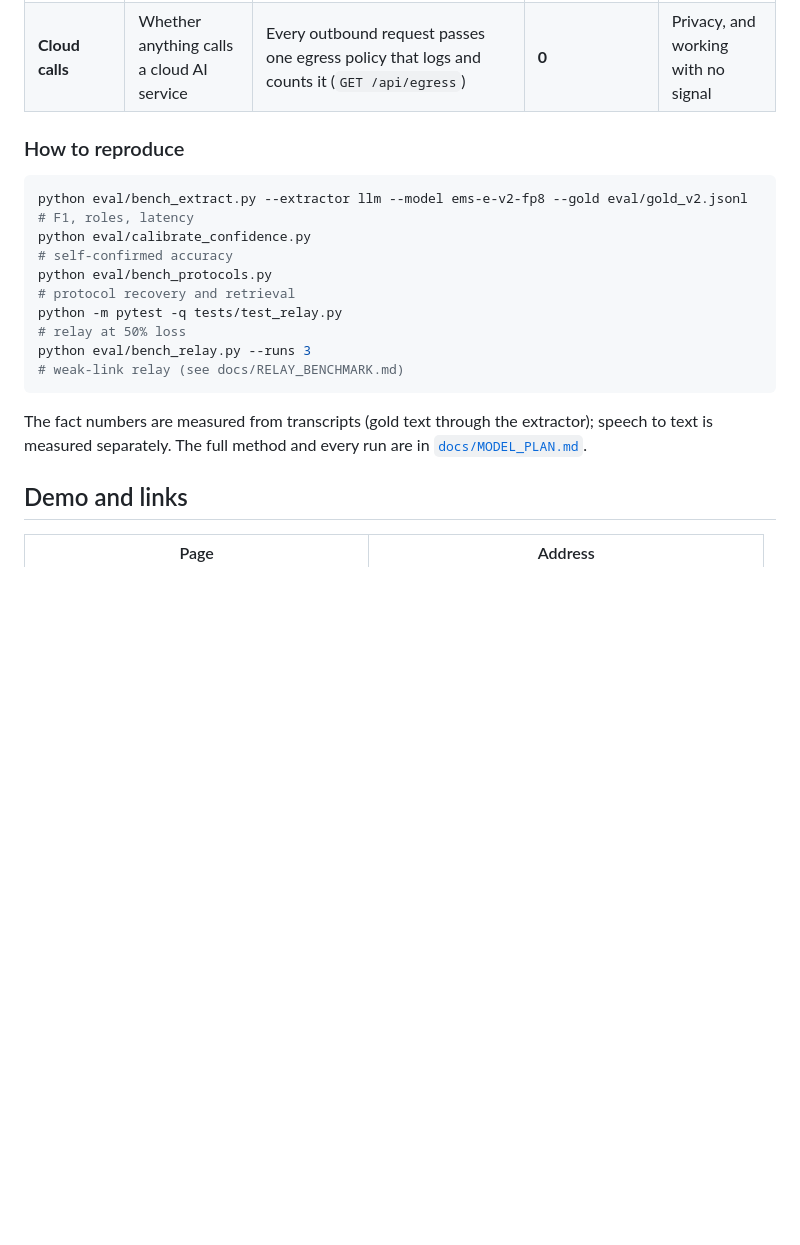
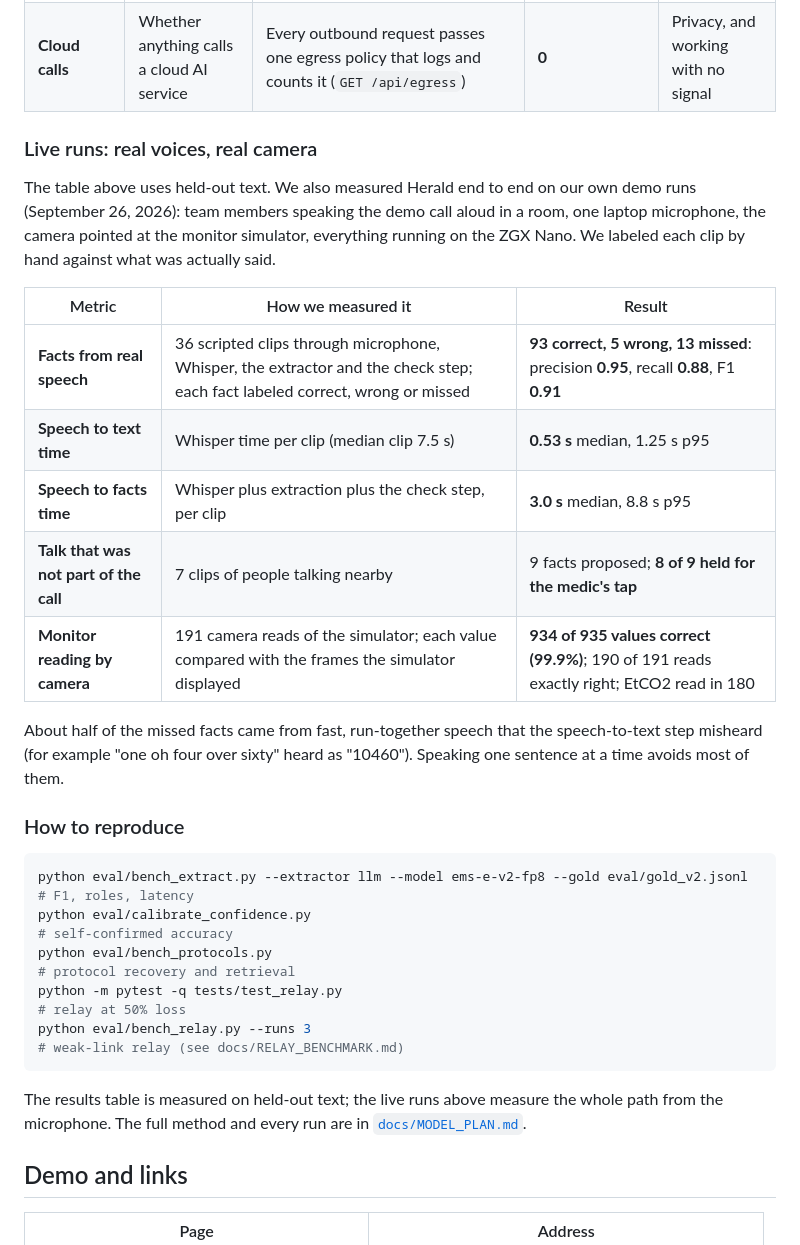
Before and after one commit to projects-hacks/herald-ems, a Markdown page: README.md, the part around the change. GitHub-like rendering; blank space fills up the shorter version.

Commit message:
README: live-run metrics from real voices and the real camera
End to end on the team's demo runs: 36 scripted clips through microphone, Whisper, extraction and the check step
(93 correct, 5 wrong, 13 missed; precision 0.95, recall 0.88, F1 0.91), speech-to-text and speech-to-facts time,
off-call talk (8 of 9 proposed facts held for a tap), and 191 camera reads of the monitor simulator (934 of 935
values correct).

````diff
--- a/README.md
+++ b/README.md
@@ -74,6 +74,23 @@ repeated 3 times unless stated. The scripts are in `eval/` and write their resul
 | **Protocol retrieval** | Whether the right passage comes first for a question | 52 questions; keyword and embedding search, then the local model reranks | Right passage first **41 of 52**, top 3 **43 of 52**; 4 of 7 out-of-scope questions refused | The medic asks by voice and reads one answer |
 | **Cloud calls** | Whether anything calls a cloud AI service | Every outbound request passes one egress policy that logs and counts it (`GET /api/egress`) | **0** | Privacy, and working with no signal |
 
+### Live runs: real voices, real camera
+
+The table above uses held-out text. We also measured Herald end to end on our own demo runs (September 26, 2026):
+team members speaking the demo call aloud in a room, one laptop microphone, the camera pointed at the monitor
+simulator, everything running on the ZGX Nano. We labeled each clip by hand against what was actually said.
+
+| Metric | How we measured it | Result |
+|---|---|---|
+| **Facts from real speech** | 36 scripted clips through microphone, Whisper, the extractor and the check step; each fact labeled correct, wrong or missed | **93 correct, 5 wrong, 13 missed**: precision **0.95**, recall **0.88**, F1 **0.91** |
+| **Speech to text time** | Whisper time per clip (median clip 7.5 s) | **0.53 s** median, 1.25 s p95 |
+| **Speech to facts time** | Whisper plus extraction plus the check step, per clip | **3.0 s** median, 8.8 s p95 |
+| **Talk that was not part of the call** | 7 clips of people talking nearby | 9 facts proposed; **8 of 9 held for the medic's tap** |
+| **Monitor reading by camera** | 191 camera reads of the simulator; each value compared with the frames the simulator displayed | **934 of 935 values correct (99.9%)**; 190 of 191 reads exactly right; EtCO2 read in 180 |
+
+About half of the missed facts came from fast, run-together speech that the speech-to-text step misheard (for
+example "one oh four over sixty" heard as "10460"). Speaking one sentence at a time avoids most of them.
+
 ### How to reproduce
 
 ```bash
@@ -84,8 +101,8 @@ python -m pytest -q tests/test_relay.py
 python eval/bench_relay.py --runs 3                                                          # weak-link relay (see docs/RELAY_BENCHMARK.md)
 ```
 
-The fact numbers are measured from transcripts (gold text through the extractor); speech to text is measured
-separately. The full method and every run are in [`docs/MODEL_PLAN.md`](docs/MODEL_PLAN.md).
+The results table is measured on held-out text; the live runs above measure the whole path from the microphone.
+The full method and every run are in [`docs/MODEL_PLAN.md`](docs/MODEL_PLAN.md).
 
 ## Demo and links
 
````
